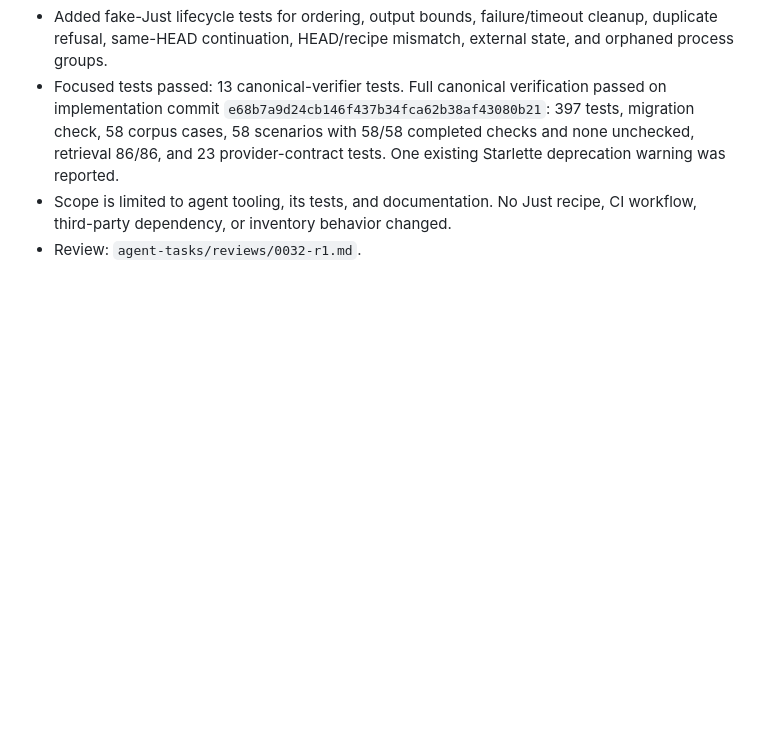
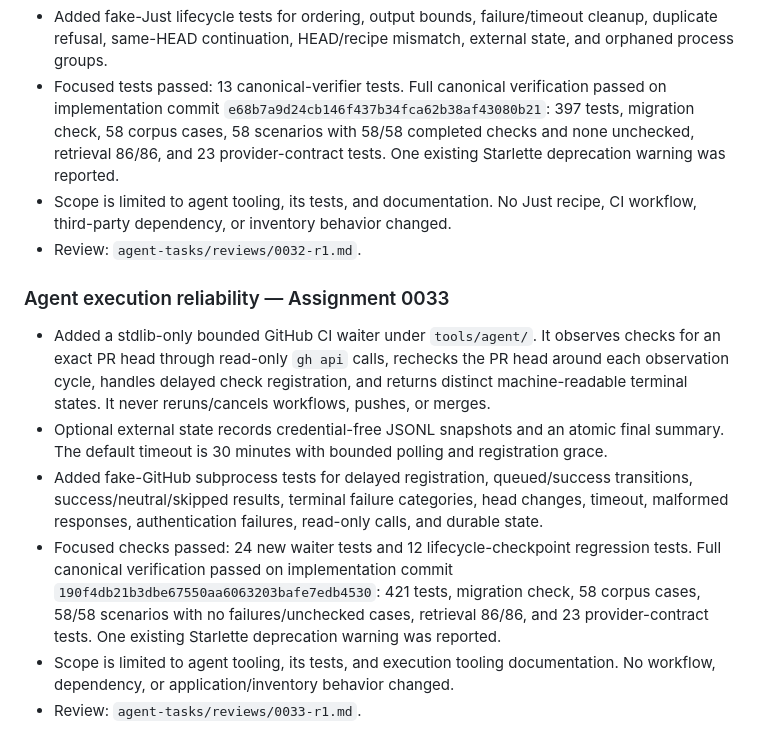
Before and after one commit to buzlet/ah-there-it-is, a Markdown page: AGENTS.md, the part around the change. Rendered like a GitHub page; blank space fills up the shorter version.

Commit message:
docs(agent): record assignment 0033 review

```diff
--- a/AGENTS.md
+++ b/AGENTS.md
@@ -488,3 +488,12 @@ Initial supported channels are Remote Commander on existing v6 hosts and SSH-sup
 - Focused tests passed: 13 canonical-verifier tests. Full canonical verification passed on implementation commit `e68b7a9d24cb146f437b34fca62b38af43080b21`: 397 tests, migration check, 58 corpus cases, 58 scenarios with 58/58 completed checks and none unchecked, retrieval 86/86, and 23 provider-contract tests. One existing Starlette deprecation warning was reported.
 - Scope is limited to agent tooling, its tests, and documentation. No Just recipe, CI workflow, third-party dependency, or inventory behavior changed.
 - Review: `agent-tasks/reviews/0032-r1.md`.
+
+### Agent execution reliability — Assignment 0033
+
+- Added a stdlib-only bounded GitHub CI waiter under `tools/agent/`. It observes checks for an exact PR head through read-only `gh api` calls, rechecks the PR head around each observation cycle, handles delayed check registration, and returns distinct machine-readable terminal states. It never reruns/cancels workflows, pushes, or merges.
+- Optional external state records credential-free JSONL snapshots and an atomic final summary. The default timeout is 30 minutes with bounded polling and registration grace.
+- Added fake-GitHub subprocess tests for delayed registration, queued/success transitions, success/neutral/skipped results, terminal failure categories, head changes, timeout, malformed responses, authentication failures, read-only calls, and durable state.
+- Focused checks passed: 24 new waiter tests and 12 lifecycle-checkpoint regression tests. Full canonical verification passed on implementation commit `190f4db21b3dbe67550aa6063203bafe7edb4530`: 421 tests, migration check, 58 corpus cases, 58/58 scenarios with no failures/unchecked cases, retrieval 86/86, and 23 provider-contract tests. One existing Starlette deprecation warning was reported.
+- Scope is limited to agent tooling, its tests, and execution tooling documentation. No workflow, dependency, or application/inventory behavior changed.
+- Review: `agent-tasks/reviews/0033-r1.md`.
```
Also changed, not shown: agent-tasks/reviews/0033-r1.md (added, +49 -0 lines).
